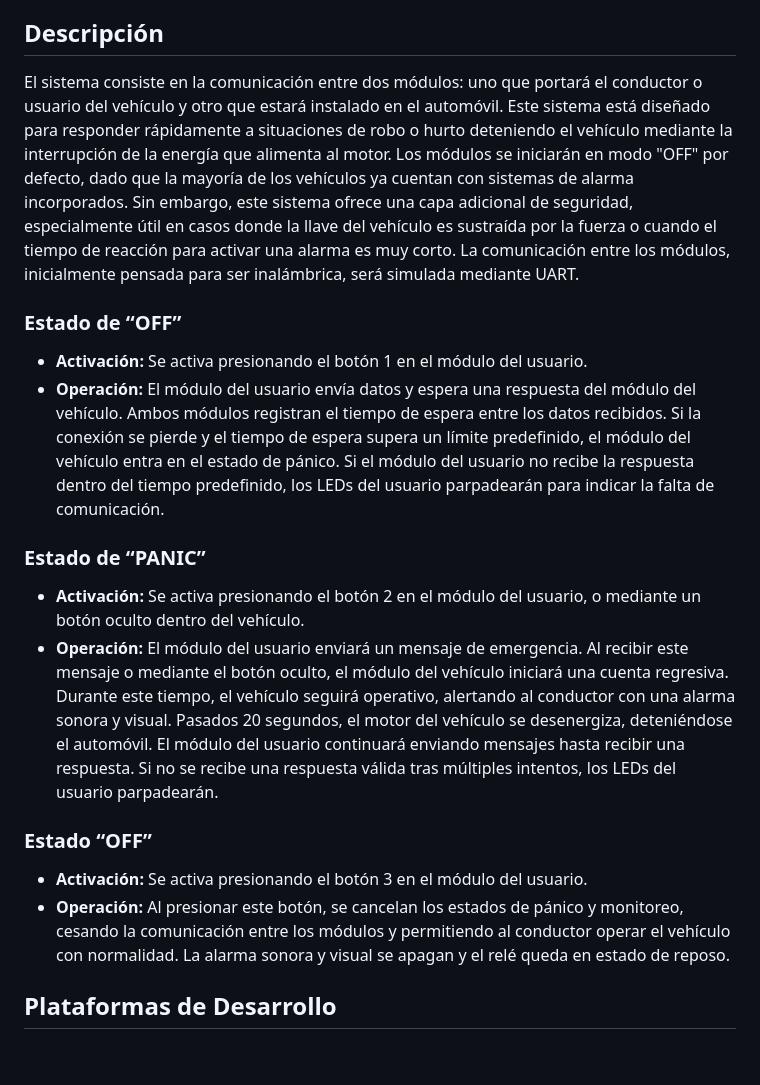
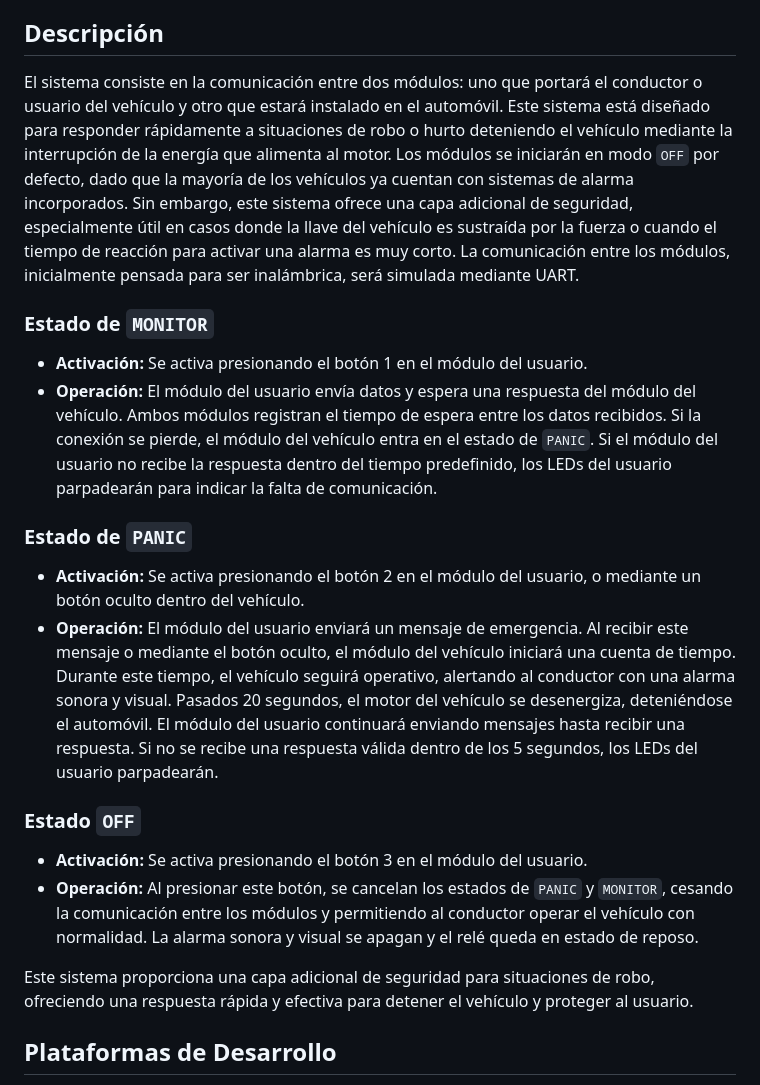
Before and after one commit to Betsabe09/TP1-ArmBookCurso2024, a Markdown page: README.md, the part around one of its changes. GitHub-like rendering; blank space fills up the shorter version.

```diff
--- a/README.md
+++ b/README.md
@@ -8,19 +8,21 @@ Desarrollar un sistema adicional de seguridad que permita detener un automóvil
 
 ## Descripción
 
-El sistema consiste en la comunicación entre dos módulos: uno que portará el conductor o usuario del vehículo y otro que estará instalado en el automóvil. Este sistema está diseñado para responder rápidamente a situaciones de robo o hurto deteniendo el vehículo mediante la interrupción de la energía que alimenta al motor. Los módulos se iniciarán en modo "OFF" por defecto, dado que la mayoría de los vehículos ya cuentan con sistemas de alarma incorporados. Sin embargo, este sistema ofrece una capa adicional de seguridad, especialmente útil en casos donde la llave del vehículo es sustraída por la fuerza o cuando el tiempo de reacción para activar una alarma es muy corto. La comunicación entre los módulos, inicialmente pensada para ser inalámbrica, será simulada mediante UART.
+El sistema consiste en la comunicación entre dos módulos: uno que portará el conductor o usuario del vehículo y otro que estará instalado en el automóvil. Este sistema está diseñado para responder rápidamente a situaciones de robo o hurto deteniendo el vehículo mediante la interrupción de la energía que alimenta al motor. Los módulos se iniciarán en modo `OFF` por defecto, dado que la mayoría de los vehículos ya cuentan con sistemas de alarma incorporados. Sin embargo, este sistema ofrece una capa adicional de seguridad, especialmente útil en casos donde la llave del vehículo es sustraída por la fuerza o cuando el tiempo de reacción para activar una alarma es muy corto. La comunicación entre los módulos, inicialmente pensada para ser inalámbrica, será simulada mediante UART.
 
-### Estado de “OFF”
+### Estado de `MONITOR`
 - **Activación:** Se activa presionando el botón 1 en el módulo del usuario.
-- **Operación:** El módulo del usuario envía datos y espera una respuesta del módulo del vehículo. Ambos módulos registran el tiempo de espera entre los datos recibidos. Si la conexión se pierde y el tiempo de espera supera un límite predefinido, el módulo del vehículo entra en el estado de pánico. Si el módulo del usuario no recibe la respuesta dentro del tiempo predefinido, los LEDs del usuario parpadearán para indicar la falta de comunicación.
+- **Operación:** El módulo del usuario envía datos y espera una respuesta del módulo del vehículo. Ambos módulos registran el tiempo de espera entre los datos recibidos. Si la conexión se pierde, el módulo del vehículo entra en el estado de `PANIC`. Si el módulo del usuario no recibe la respuesta dentro del tiempo predefinido, los LEDs del usuario parpadearán para indicar la falta de comunicación.
 
-### Estado de “PANIC”
+### Estado de `PANIC`
 - **Activación:** Se activa presionando el botón 2 en el módulo del usuario, o mediante un botón oculto dentro del vehículo.
-- **Operación:** El módulo del usuario enviará un mensaje de emergencia. Al recibir este mensaje o mediante el botón oculto, el módulo del vehículo iniciará una cuenta regresiva. Durante este tiempo, el vehículo seguirá operativo, alertando al conductor con una alarma sonora y visual. Pasados 20 segundos, el motor del vehículo se desenergiza, deteniéndose el automóvil. El módulo del usuario continuará enviando mensajes hasta recibir una respuesta. Si no se recibe una respuesta válida tras múltiples intentos, los LEDs del usuario parpadearán.
+- **Operación:** El módulo del usuario enviará un mensaje de emergencia. Al recibir este mensaje o mediante el botón oculto, el módulo del vehículo iniciará una cuenta de tiempo. Durante este tiempo, el vehículo seguirá operativo, alertando al conductor con una alarma sonora y visual. Pasados 20 segundos, el motor del vehículo se desenergiza, deteniéndose el automóvil. El módulo del usuario continuará enviando mensajes hasta recibir una respuesta. Si no se recibe una respuesta válida dentro de los 5 segundos, los LEDs del usuario parpadearán.
 
-### Estado “OFF”
+### Estado `OFF`
 - **Activación:** Se activa presionando el botón 3 en el módulo del usuario.
-- **Operación:** Al presionar este botón, se cancelan los estados de pánico y monitoreo, cesando la comunicación entre los módulos y permitiendo al conductor operar el vehículo con normalidad. La alarma sonora y visual se apagan y el relé queda en estado de reposo.
+- **Operación:** Al presionar este botón, se cancelan los estados de `PANIC` y `MONITOR`, cesando la comunicación entre los módulos y permitiendo al conductor operar el vehículo con normalidad. La alarma sonora y visual se apagan y el relé queda en estado de reposo.
+
+Este sistema proporciona una capa adicional de seguridad para situaciones de robo, ofreciendo una respuesta rápida y efectiva para detener el vehículo y proteger al usuario.
 
 ## Plataformas de Desarrollo
 - NUCLEO-F091RC
```
Also changed, not shown: other parts of README.md (+6 -1 lines).
